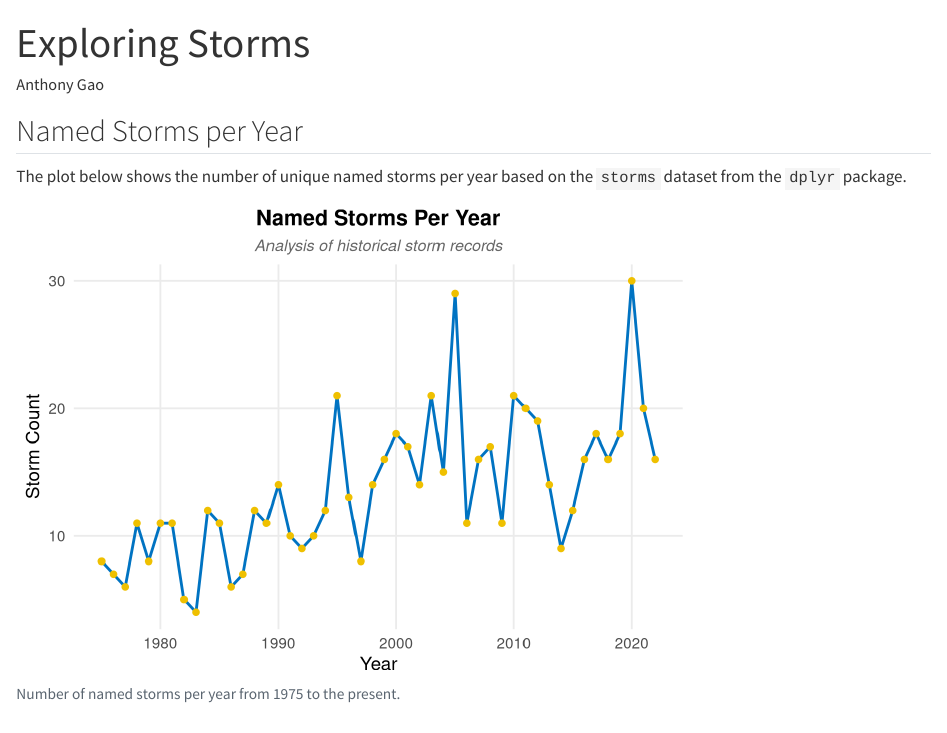
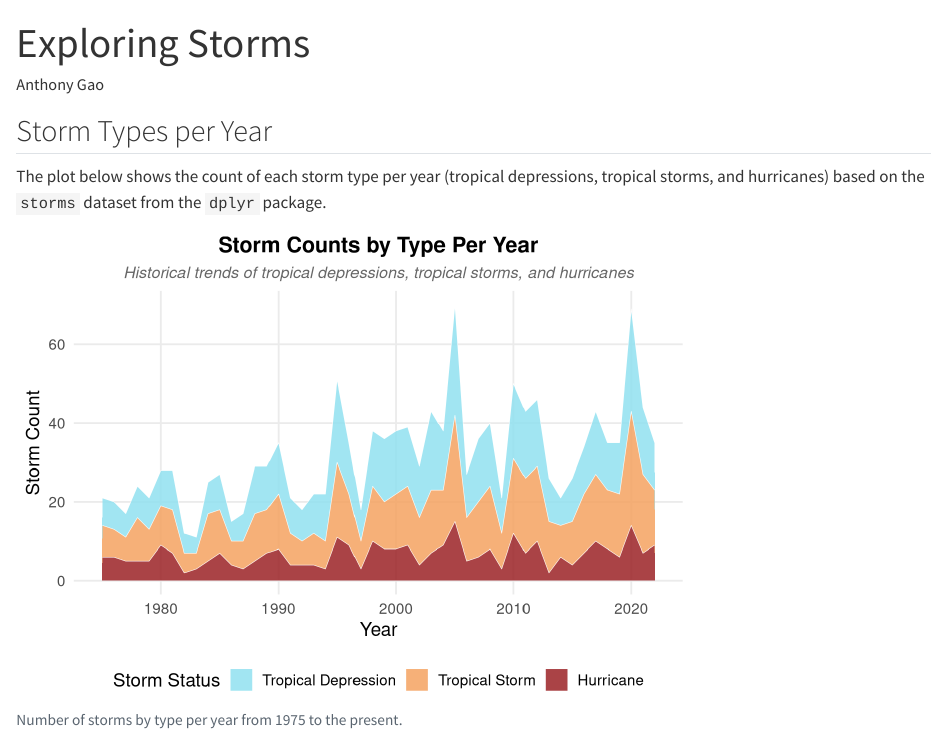
Before and after one commit to anttoeknee10/07-ai-2, a Quarto document (analysis.qmd): the page in a window 1100 px wide, from its top. Rendered offline with R 4.5, knitr and Pandoc in place of Quarto, with nearby package versions.

Commit message:
Update storm visualization to stacked area chart by status

````diff
--- a/analysis.qmd
+++ b/analysis.qmd
@@ -11,29 +11,41 @@ execute:
 suppressPackageStartupMessages(library(tidyverse))
 ```
 
-## Named Storms per Year
+## Storm Types per Year
 
-The plot below shows the number of unique named storms per year based on the `storms` dataset from the `dplyr` package.
+The plot below shows the count of each storm type per year (tropical depressions, tropical storms, and hurricanes) based on the `storms` dataset from the `dplyr` package.
 
 ```{r}
 #| label: plot-storms
-#| fig-cap: "Number of named storms per year from 1975 to the present."
+#| fig-cap: "Number of storms by type per year from 1975 to the present."
 storms %>%
-  distinct(year, name) %>%
-  count(year) %>%
-  ggplot(aes(x = year, y = n)) +
-  geom_line(color = "#0073C2", linewidth = 1) +
-  geom_point(color = "#EFC000", size = 2) +
+  filter(status %in% c("tropical depression", "tropical storm", "hurricane")) %>%
+  mutate(status = factor(status, levels = c("tropical depression", "tropical storm", "hurricane"))) %>%
+  distinct(year, name, status) %>%
+  count(year, status) %>%
+  complete(year, status, fill = list(n = 0)) %>%
+  ggplot(aes(x = year, y = n, fill = status)) +
+  geom_area(alpha = 0.85, color = "white", linewidth = 0.2) +
+  scale_fill_manual(
+    values = c(
+      "tropical depression" = "#90e0ef", # light blue
+      "tropical storm" = "#f4a261",      # orange
+      "hurricane" = "#9b2226"             # dark red
+    ),
+    labels = c("Tropical Depression", "Tropical Storm", "Hurricane")
+  ) +
   labs(
-    title = "Named Storms Per Year",
-    subtitle = "Analysis of historical storm records",
+    title = "Storm Counts by Type Per Year",
+    subtitle = "Historical trends of tropical depressions, tropical storms, and hurricanes",
     x = "Year",
-    y = "Storm Count"
+    y = "Storm Count",
+    fill = "Storm Status"
   ) +
   theme_minimal(base_size = 14) +
   theme(
     plot.title = element_text(face = "bold", size = 16, hjust = 0.5),
     plot.subtitle = element_text(face = "italic", size = 12, hjust = 0.5, color = "grey40"),
-    panel.grid.minor = element_blank()
+    panel.grid.minor = element_blank(),
+    legend.position = "bottom"
   )
 ```
````
Also changed, not shown: analysis.html, 1 other file.
